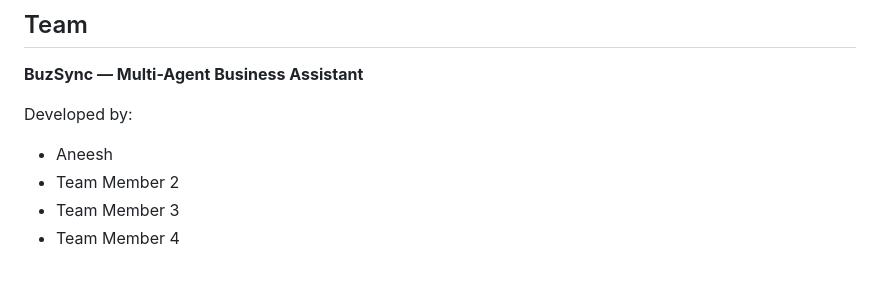
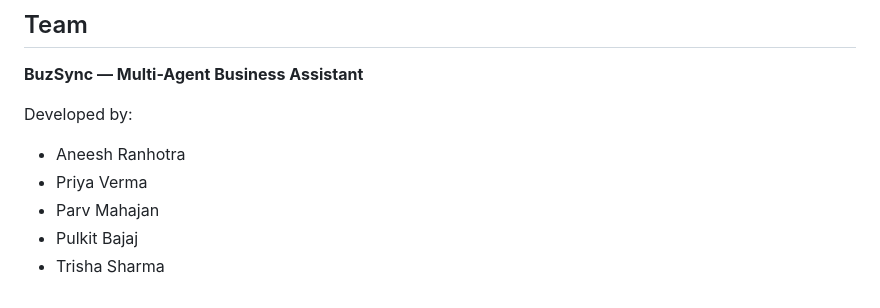
Before and after one commit to Aneesh-08/AgentOps, a Markdown page: README.md, the part around the change. Drawn GitHub-style.

Commit message:
Update team member names in README

```diff
--- a/README.md
+++ b/README.md
@@ -333,7 +333,8 @@ For queries spanning multiple domains, the `agents` array contains one entry per
 **BuzSync — Multi-Agent Business Assistant**
 
 Developed by:
-- Aneesh
-- Team Member 2
-- Team Member 3
-- Team Member 4
+- Aneesh Ranhotra
+- Priya Verma
+- Parv Mahajan
+- Pulkit Bajaj
+- Trisha Sharma
```
